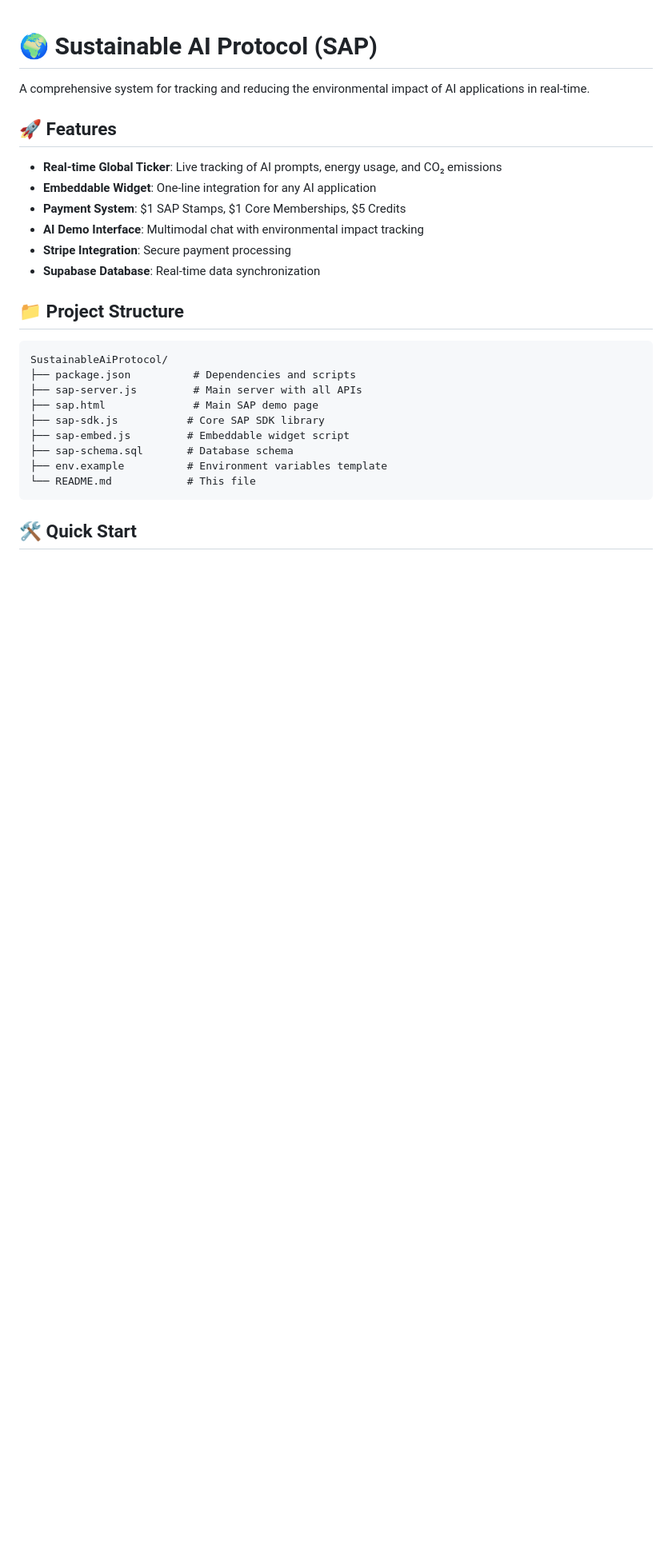
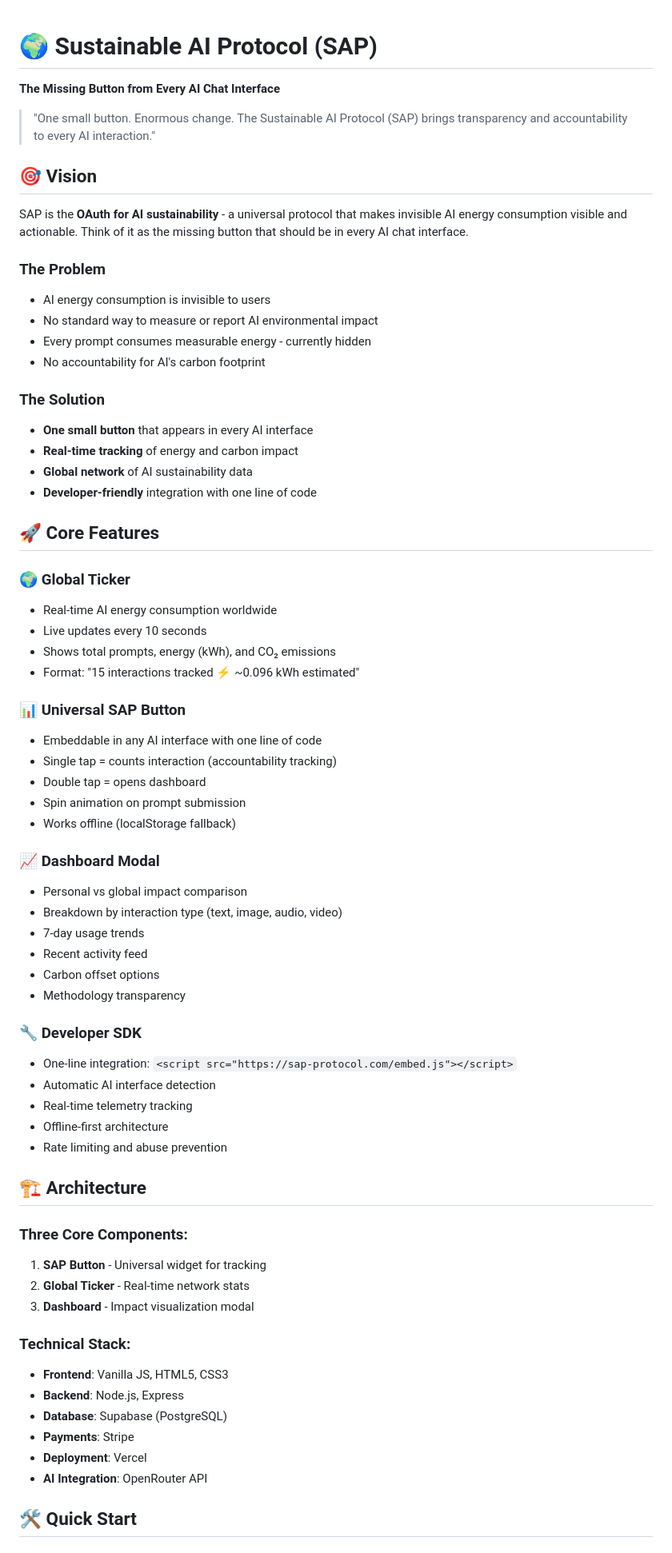
Before and after one commit to cleverIdeaz/SustainableAiProtocol, a Markdown page: README.md, the part around the change printed below. Shown: that part at 80% size. Rendered like a GitHub page; blank space fills up the shorter version.

````diff
--- a/README.md
+++ b/README.md
@@ -1,29 +1,70 @@
 # 🌍 Sustainable AI Protocol (SAP)
 
-A comprehensive system for tracking and reducing the environmental impact of AI applications in real-time.
+**The Missing Button from Every AI Chat Interface**
 
-## 🚀 Features
+> "One small button. Enormous change. The Sustainable AI Protocol (SAP) brings transparency and accountability to every AI interaction."
 
-- **Real-time Global Ticker**: Live tracking of AI prompts, energy usage, and CO₂ emissions
-- **Embeddable Widget**: One-line integration for any AI application
-- **Payment System**: $1 SAP Stamps, $1 Core Memberships, $5 Credits
-- **AI Demo Interface**: Multimodal chat with environmental impact tracking
-- **Stripe Integration**: Secure payment processing
-- **Supabase Database**: Real-time data synchronization
+## 🎯 Vision
 
-## 📁 Project Structure
+SAP is the **OAuth for AI sustainability** - a universal protocol that makes invisible AI energy consumption visible and actionable. Think of it as the missing button that should be in every AI chat interface.
 
-```
-SustainableAiProtocol/
-├── package.json          # Dependencies and scripts
-├── sap-server.js         # Main server with all APIs
-├── sap.html              # Main SAP demo page
-├── sap-sdk.js           # Core SAP SDK library
-├── sap-embed.js         # Embeddable widget script
-├── sap-schema.sql       # Database schema
-├── env.example          # Environment variables template
-└── README.md            # This file
-```
+### The Problem
+- AI energy consumption is invisible to users
+- No standard way to measure or report AI environmental impact
+- Every prompt consumes measurable energy - currently hidden
+- No accountability for AI's carbon footprint
+
+### The Solution
+- **One small button** that appears in every AI interface
+- **Real-time tracking** of energy and carbon impact
+- **Global network** of AI sustainability data
+- **Developer-friendly** integration with one line of code
+
+## 🚀 Core Features
+
+### 🌍 **Global Ticker**
+- Real-time AI energy consumption worldwide
+- Live updates every 10 seconds
+- Shows total prompts, energy (kWh), and CO₂ emissions
+- Format: "15 interactions tracked ⚡ ~0.096 kWh estimated"
+
+### 📊 **Universal SAP Button**
+- Embeddable in any AI interface with one line of code
+- Single tap = counts interaction (accountability tracking)
+- Double tap = opens dashboard
+- Spin animation on prompt submission
+- Works offline (localStorage fallback)
+
+### 📈 **Dashboard Modal**
+- Personal vs global impact comparison
+- Breakdown by interaction type (text, image, audio, video)
+- 7-day usage trends
+- Recent activity feed
+- Carbon offset options
+- Methodology transparency
+
+### 🔧 **Developer SDK**
+- One-line integration: `<script src="https://sap-protocol.com/embed.js"></script>`
+- Automatic AI interface detection
+- Real-time telemetry tracking
+- Offline-first architecture
+- Rate limiting and abuse prevention
+
+## 🏗️ Architecture
+
+### **Three Core Components:**
+
+1. **SAP Button** - Universal widget for tracking
+2. **Global Ticker** - Real-time network stats
+3. **Dashboard** - Impact visualization modal
+
+### **Technical Stack:**
+- **Frontend**: Vanilla JS, HTML5, CSS3
+- **Backend**: Node.js, Express
+- **Database**: Supabase (PostgreSQL)
+- **Payments**: Stripe
+- **Deployment**: Vercel
+- **AI Integration**: OpenRouter API
 
 ## 🛠️ Quick Start
 
````
Also changed, not shown: other parts of README.md (+157 -203 lines).
